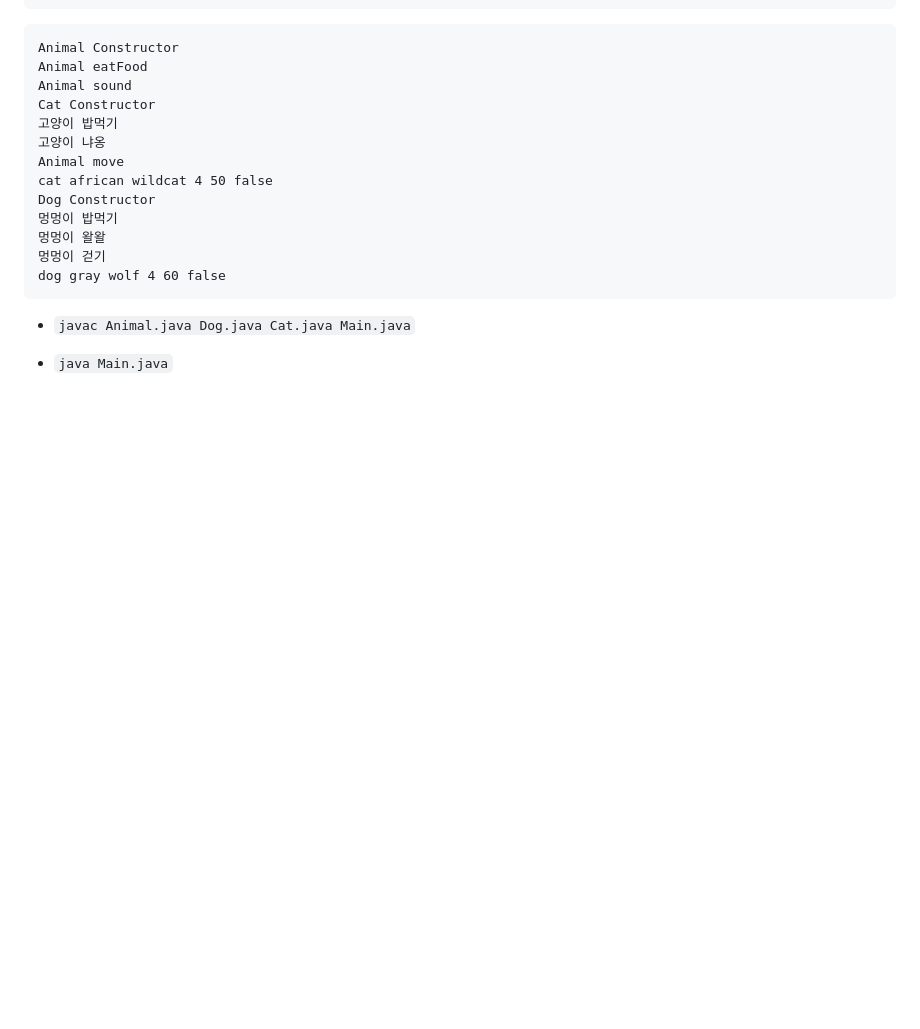
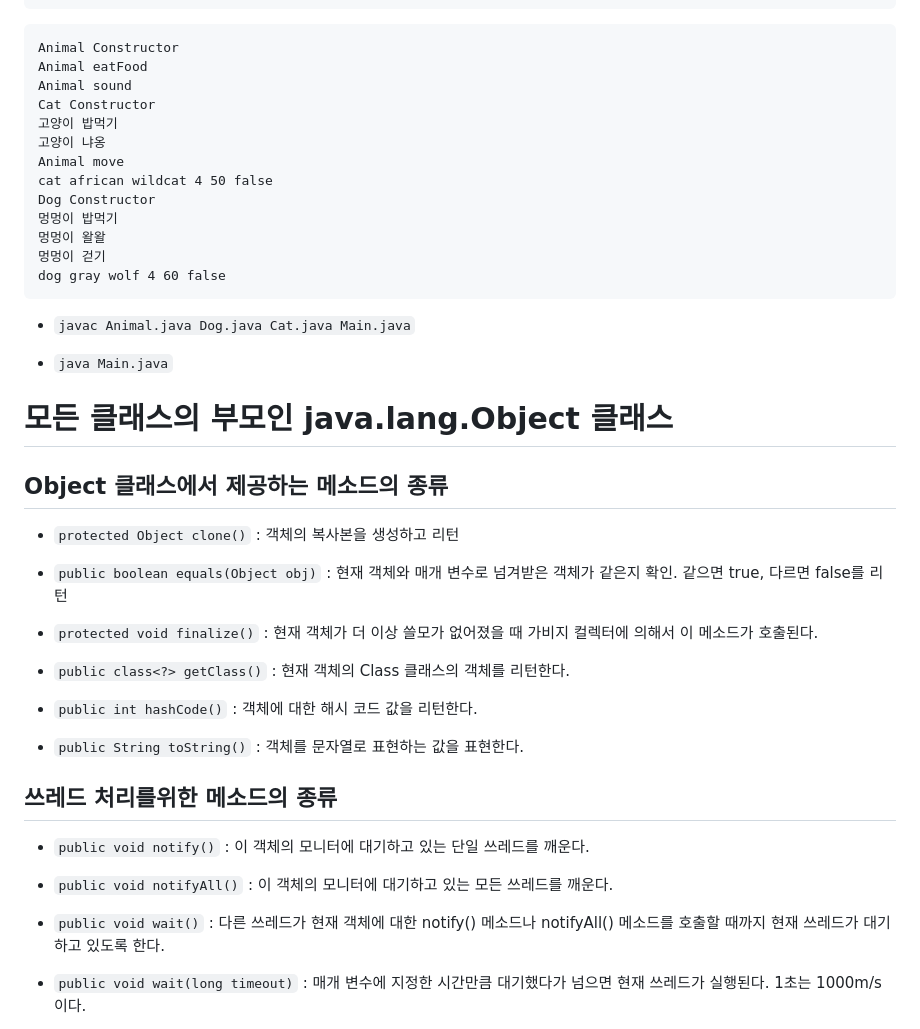
Before and after one commit to Geol2/Today-I-Learned, a Markdown page: Java/Basic/9. Inheritance.md, the part around the change printed below. Rendered like a GitHub page; blank space fills up the shorter version.

Commit message:
[JAVA] java.lang.Object 추가

```diff
--- a/Java/Basic/9. Inheritance.md
+++ b/Java/Basic/9. Inheritance.md
@@ -150,3 +154,31 @@ dog gray wolf 4 60 false
 - `javac Animal.java Dog.java Cat.java Main.java`
 
 - `java Main.java`
+
+
+# 모든 클래스의 부모인 java.lang.Object 클래스
+
+## Object 클래스에서 제공하는 메소드의 종류
+
+- `protected Object clone()` : 객체의 복사본을 생성하고 리턴
+
+- `public boolean equals(Object obj)` : 현재 객체와 매개 변수로 넘겨받은 객체가 같은지 확인. 같으면 true, 다르면 false를 리턴
+
+- `protected void finalize()` : 현재 객체가 더 이상 쓸모가 없어졌을 때 가비지 컬렉터에 의해서 이 메소드가 호출된다.
+
+- `public class<?> getClass()` : 현재 객체의 Class 클래스의 객체를 리턴한다.
+
+- `public int hashCode()` : 객체에 대한 해시 코드 값을 리턴한다.
+
+- `public String toString()` : 객체를 문자열로 표현하는 값을 표현한다.
+
+## 쓰레드 처리를위한 메소드의 종류
+
+- `public void notify()` : 이 객체의 모니터에 대기하고 있는 단일 쓰레드를 깨운다.
+
+- `public void notifyAll()` : 이 객체의 모니터에 대기하고 있는 모든 쓰레드를 깨운다.
+
+- `public void wait()` : 다른 쓰레드가 현재 객체에 대한 notify() 메소드나 notifyAll() 메소드를 호출할 때까지 현재 쓰레드가 대기하고 있도록 한다.
+
+- `public void wait(long timeout)` : 매개 변수에 지정한 시간만큼 대기했다가 넘으면 현재 쓰레드가 실행된다. 1초는 1000m/s 이다.
+
```
Also changed, not shown: other parts of Java/Basic/9. Inheritance.md (+99 -0 lines), Java/Basic/2. Environment.md (+1 -1 lines), Java/images/Inheritance-1.png (added), 3 other files.
